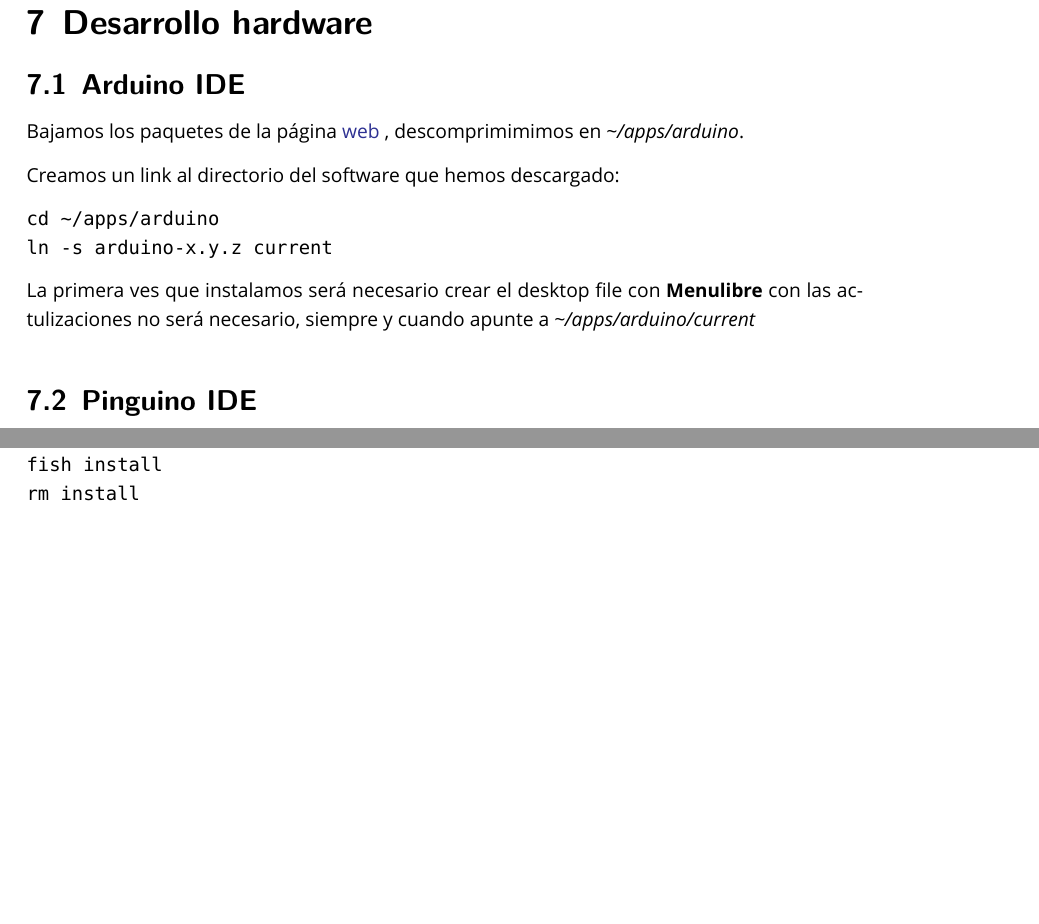
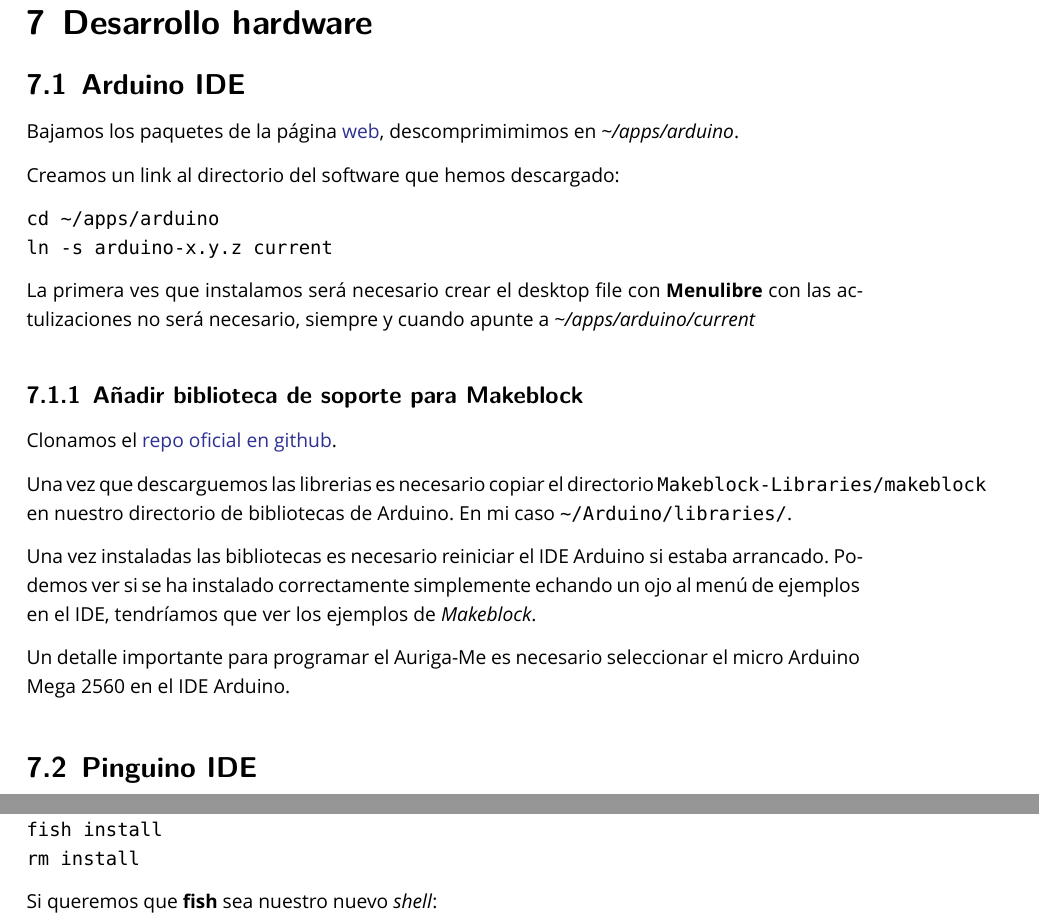
Before and after one commit to brico-labs/debianPostinstall, a LaTeX paper (out/debianpostinstall.tex): two parts of pages 30 and 33 of 56 before the commit and two parts of pages 30 and 33 of 57 after it, joined at a grey line, cut so that both start at the same text, the shorter picture padded with empty space. Compiled offline with XeLaTeX; a missing font is replaced by an installed copy or a similar font.

Commit message:
Instalación de librerias Makeblock para el IDE Arduino.

```diff
--- a/out/debianpostinstall.tex
+++ b/out/debianpostinstall.tex
@@ -1508,6 +1508,26 @@ ln -s arduino-x.y.z current
 La primera ves que instalamos será necesario crear el desktop file con
 \textbf{Menulibre} con las actulizaciones no será necesario, siempre y
 cuando apunte a \emph{\textasciitilde{}/apps/arduino/current}
+
+\subsubsection{Añadir biblioteca de soporte para
+Makeblock}\label{auxf1adir-biblioteca-de-soporte-para-makeblock}
+
+Clonamos el
+\href{https://github.com/Makeblock-official/Makeblock-Libraries}{repo
+oficial en github}.
+
+Una vez que descarguemos las librerias es necesario copiar el directorio
+\texttt{Makeblock-Libraries/makeblock} en nuestro directorio de
+bibliotecas de Arduino. En mi caso
+\texttt{\textasciitilde{}/Arduino/libraries/}.
+
+Una vez instaladas las bibliotecas es necesario reiniciar el IDE Arduino
+si estaba arrancado. Podemos ver si se ha instalado correctamente
+simplemente echando un ojo al menú de ejemplos en el IDE, tendríamos que
+ver los ejemplos de \emph{Makeblock}.
+
+Un detalle importante para programar el Auriga-Me es necesario
+seleccionar el micro Arduino Mega 2560 en el IDE Arduino.
 
 \subsection{Pinguino IDE}\label{pinguino-ide}
 
@@ -1709,7 +1729,11 @@ Instalamos oh-my-fish
 curl -L https://github.com/oh-my-fish/oh-my-fish/raw/master/bin/install > install
 fish install
 rm install
-
+\end{verbatim}
+
+Si queremos que \textbf{fish} sea nuestro nuevo \emph{shell}:
+
+\begin{verbatim}
 chsh -s `which fish`
 \end{verbatim}
 
```
Also changed, not shown: src/debianpostinstall.md (+23 -3 lines), README.md, out/debianpostinstall.pdf, out/debianpostinstall.tex (2 more changed lines), 4 other files.
